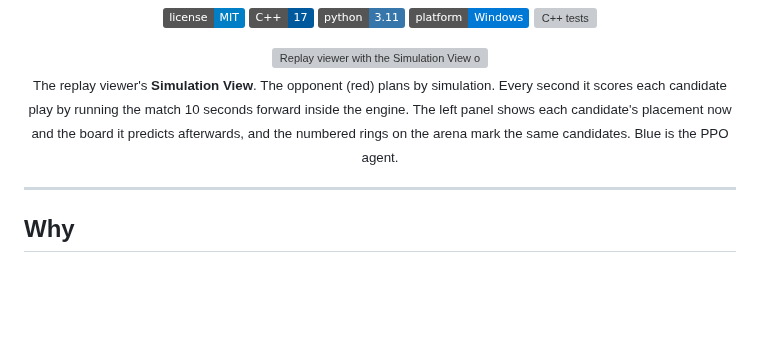
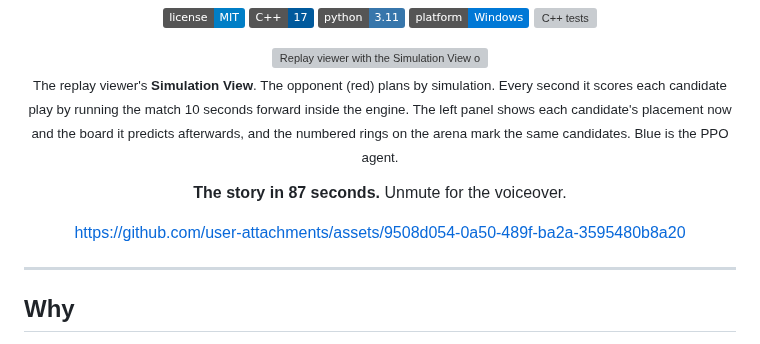
Before and after one commit to itzik123/ClashRoyaleAi, a Markdown page: README.md, the part around the change. GitHub-like rendering; badges without logos; blank space fills up the shorter version; grey boxes are pictures that could not be loaded.

Commit message:
Embed the promo video in the README header
GitHub hosts the 9 MB README copy (short_readme.mp4, 720x1280) as a user
attachment, since the free plan caps attached videos at 10 MB. GitHub embeds
videos muted, so the line above it says to unmute.

Co-Authored-By: Claude Opus 5.5 <noreply@anthropic.com>

```diff
--- a/README.md
+++ b/README.md
@@ -13,6 +13,10 @@
 <img src="docs/assets/teacher-simulation-view.gif" alt="Replay viewer with the Simulation View open: the opponent's candidate plays, each shown with the board it predicts 10 seconds ahead, changing every second as a Skeleton Army floods the arena" width="880">
 
 <sub>The replay viewer's <b>Simulation View</b>. The opponent (red) plans by simulation. Every second it scores each candidate play by running the match 10 seconds forward inside the engine. The left panel shows each candidate's placement now and the board it predicts afterwards, and the numbered rings on the arena mark the same candidates. Blue is the PPO agent.</sub>
+
+**The story in 87 seconds.** Unmute for the voiceover.
+
+https://github.com/user-attachments/assets/9508d054-0a50-489f-ba2a-3595480b8a20
 
 </div>
 
```
